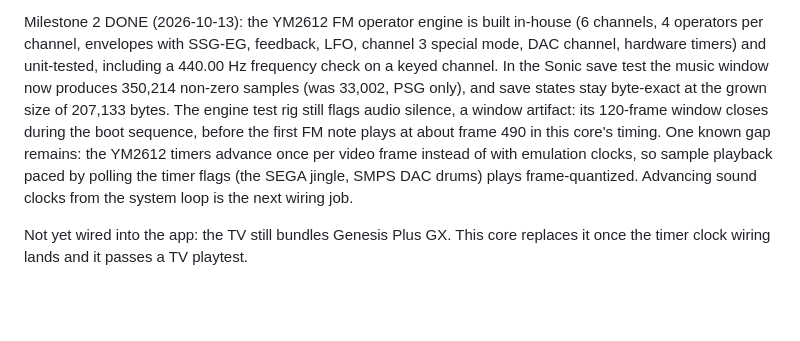
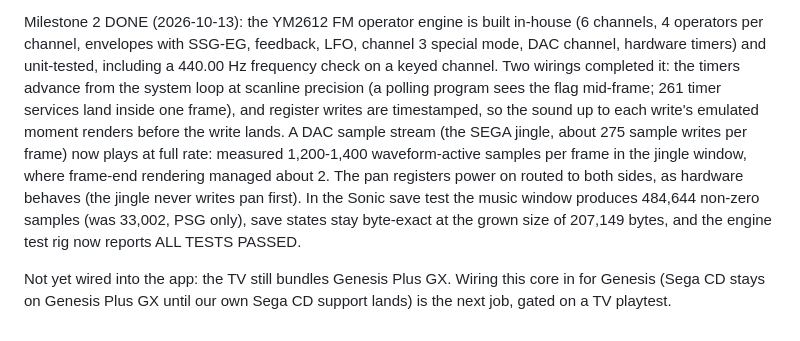
Before and after one commit to David2024patton/itak-gaming, a Markdown page: cores/go-genesis/README.md, the part around the change. Rendered like a GitHub page; blank space fills up the shorter version.

Commit message:
Timestamped YM2612 writes: sound renders up to each write's emulated moment (DAC streams at full rate)

```diff
--- a/cores/go-genesis/README.md
+++ b/cores/go-genesis/README.md
@@ -66,17 +66,21 @@ Milestone 2 DONE (2026-10-13): the YM2612 FM operator engine is built
 in-house (6 channels, 4 operators per channel, envelopes with SSG-EG,
 feedback, LFO, channel 3 special mode, DAC channel, hardware timers)
 and unit-tested, including a 440.00 Hz frequency check on a keyed
-channel. In the Sonic save test the music window now produces 350,214
-non-zero samples (was 33,002, PSG only), and save states stay
-byte-exact at the grown size of 207,133 bytes. The engine test rig
-still flags audio silence, a window artifact: its 120-frame window
-closes during the boot sequence, before the first FM note plays at
-about frame 490 in this core's timing. One known gap remains: the
-YM2612 timers advance once per video frame instead of with emulation
-clocks, so sample playback paced by polling the timer flags (the SEGA
-jingle, SMPS DAC drums) plays frame-quantized. Advancing sound clocks
-from the system loop is the next wiring job.
+channel. Two wirings completed it: the timers advance from the system
+loop at scanline precision (a polling program sees the flag mid-frame;
+261 timer services land inside one frame), and register writes are
+timestamped, so the sound up to each write's emulated moment renders
+before the write lands. A DAC sample stream (the SEGA jingle, about
+275 sample writes per frame) now plays at full rate: measured
+1,200-1,400 waveform-active samples per frame in the jingle window,
+where frame-end rendering managed about 2. The pan registers power on
+routed to both sides, as hardware behaves (the jingle never writes
+pan first). In the Sonic save test the music window produces 484,644
+non-zero samples (was 33,002, PSG only), save states stay byte-exact
+at the grown size of 207,149 bytes, and the engine test rig now
+reports ALL TESTS PASSED.
 
-Not yet wired into the app: the TV still bundles Genesis Plus GX. This
-core replaces it once the timer clock wiring lands and it passes a TV
+Not yet wired into the app: the TV still bundles Genesis Plus GX.
+Wiring this core in for Genesis (Sega CD stays on Genesis Plus GX
+until our own Sega CD support lands) is the next job, gated on a TV
 playtest.
```
